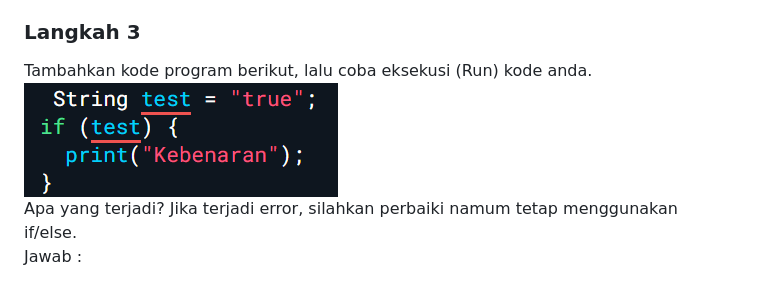
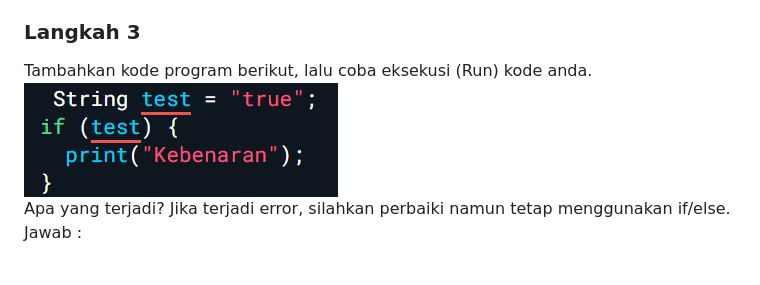
Before and after one commit to ryuuunothuman/2241720191_Mobile_2024, a Markdown page: pertemuan 3/Laporan.md, the part around one of its changes. Rendered like a GitHub page.

Commit message:
update laporan

```diff
--- a/pertemuan 3/Laporan.md
+++ b/pertemuan 3/Laporan.md
@@ -28,8 +27,8 @@ Penjelasan singkatnya :
 
 ### Langkah 3
 Tambahkan kode program berikut, lalu coba eksekusi (Run) kode anda.
-![alt text](assets/image-4.png) \
-Apa yang terjadi? Jika terjadi error, silahkan perbaiki namum tetap menggunakan if/else. \
+![alt text](assets/image-4.png)\
+Apa yang terjadi? Jika terjadi error, silahkan perbaiki namun tetap menggunakan if/else.\
 Jawab :
 >![alt text](assets/image-3.png)
 Yang terjadi adalah error. Karena variabel test bertipe string sedangkan pada kondisi if, harus menggunakan nilai boolean (true atau false). \
```
Also changed, not shown: other parts of pertemuan 3/Laporan.md (+3 -4 lines).
